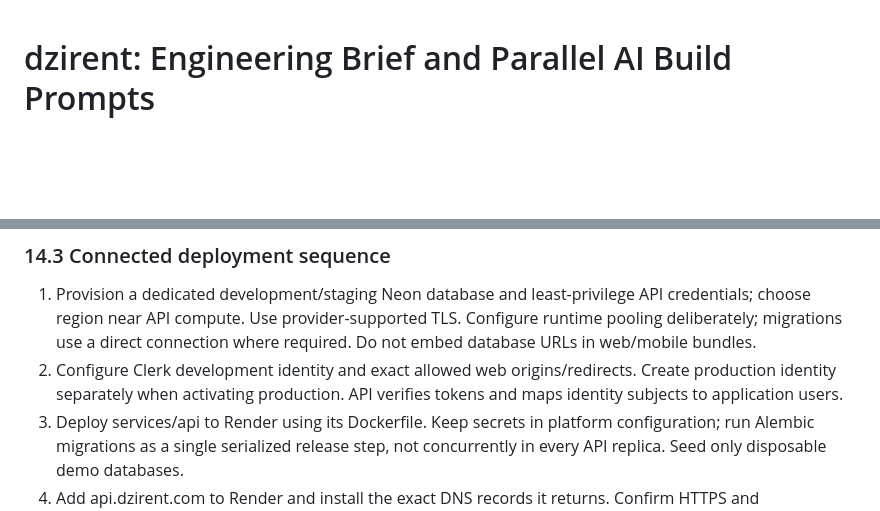
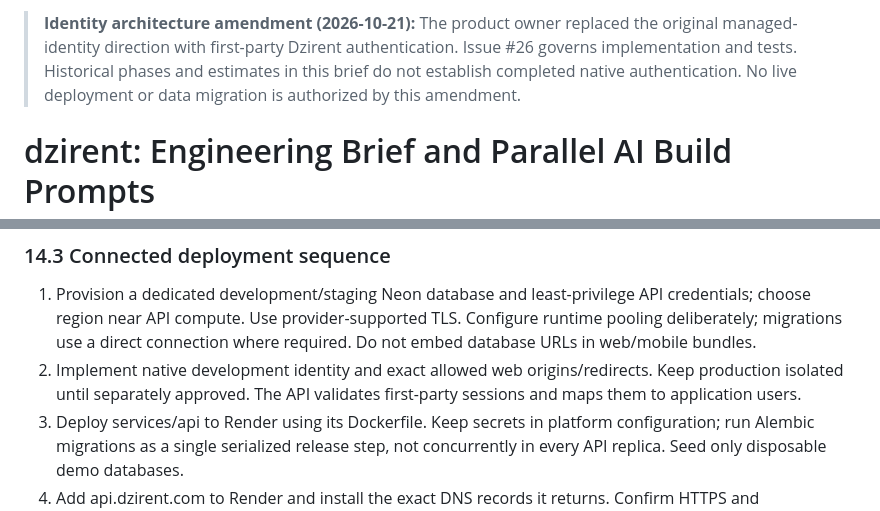
Before and after one commit to Vivek-k24/Dzirent, a Markdown page: Dzirent_Engineering_Brief_and_AI_Prompts.md, 2 parts joined by grey strips. GitHub-like rendering; blank space fills up the shorter version.

```diff
--- a/Dzirent_Engineering_Brief_and_AI_Prompts.md
+++ b/Dzirent_Engineering_Brief_and_AI_Prompts.md
@@ -1,3 +1,5 @@
+> **Identity architecture amendment (2026-10-21):** The product owner replaced the original managed-identity direction with first-party Dzirent authentication. Issue #26 governs implementation and tests. Historical phases and estimates in this brief do not establish completed native authentication. No live deployment or data migration is authorized by this amendment.
+
 # dzirent: Engineering Brief and Parallel AI Build Prompts
 
 Version 1.0 | Prepared October 18, 2026 | Status: proposed implementation baseline
@@ -491,7 +493,7 @@ These hostnames are proposed configuration targets, not verified live links. Ver
 ### 14.3 Connected deployment sequence
 
 1. Provision a dedicated development/staging Neon database and least-privilege API credentials; choose region near API compute. Use provider-supported TLS. Configure runtime pooling deliberately; migrations use a direct connection where required. Do not embed database URLs in web/mobile bundles.
-2. Configure Clerk development identity and exact allowed web origins/redirects. Create production identity separately when activating production. API verifies tokens and maps identity subjects to application users.
+2. Implement native development identity and exact allowed web origins/redirects. Keep production isolated until separately approved. The API validates first-party sessions and maps them to application users.
 3. Deploy services/api to Render using its Dockerfile. Keep secrets in platform configuration; run Alembic migrations as a single serialized release step, not concurrently in every API replica. Seed only disposable demo databases.
 4. Add api.dzirent.com to Render and install the exact DNS records it returns. Confirm HTTPS and health/readiness.
 5. Set connected web configuration to the API URL and appropriate publishable identity key. Add exact known web origins to API CORS. Preview deployments use a dedicated staging API/identity environment; no broad credentialed wildcard CORS.
```
Also changed, not shown: other parts of Dzirent_Engineering_Brief_and_AI_Prompts.md (+7 -7 lines), docs/agents/claude.md (+2 -2 lines).
